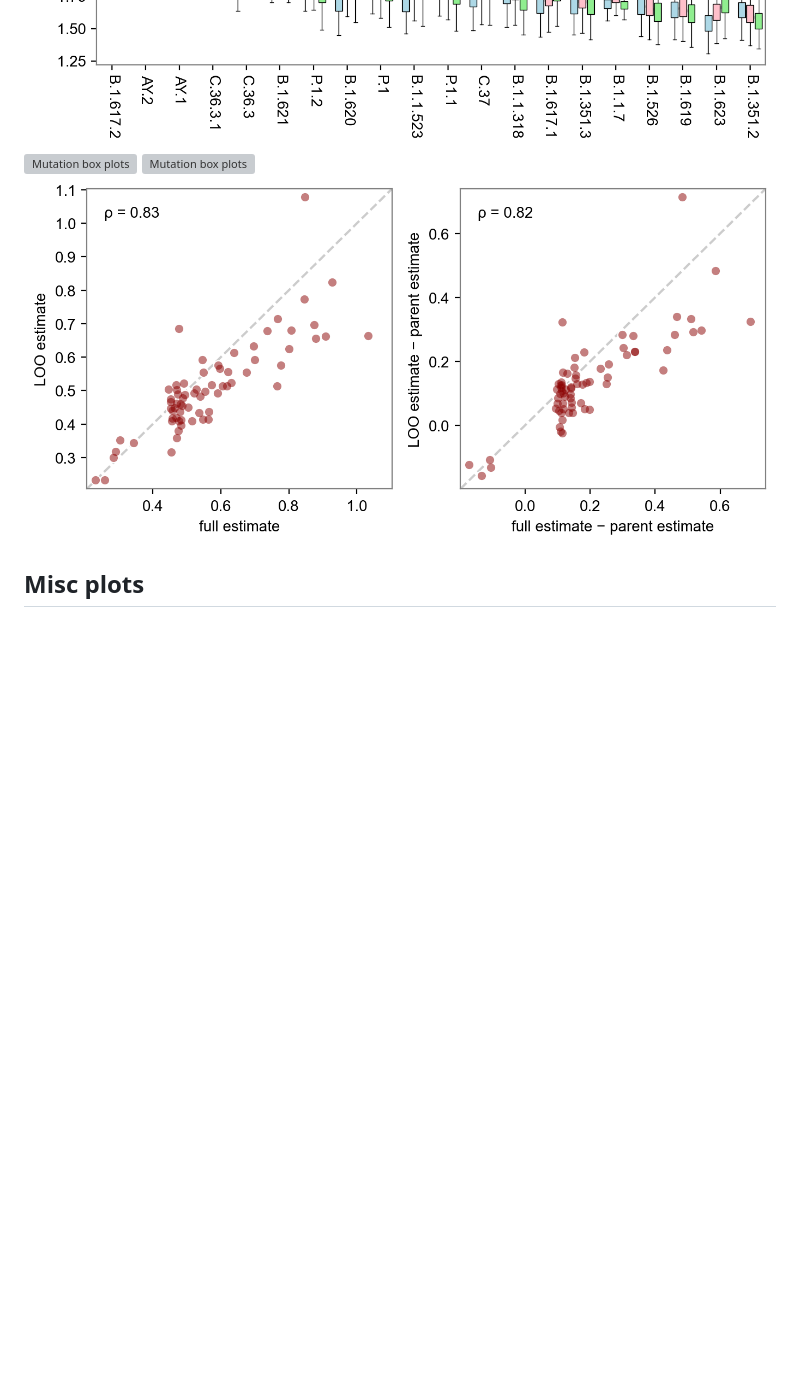
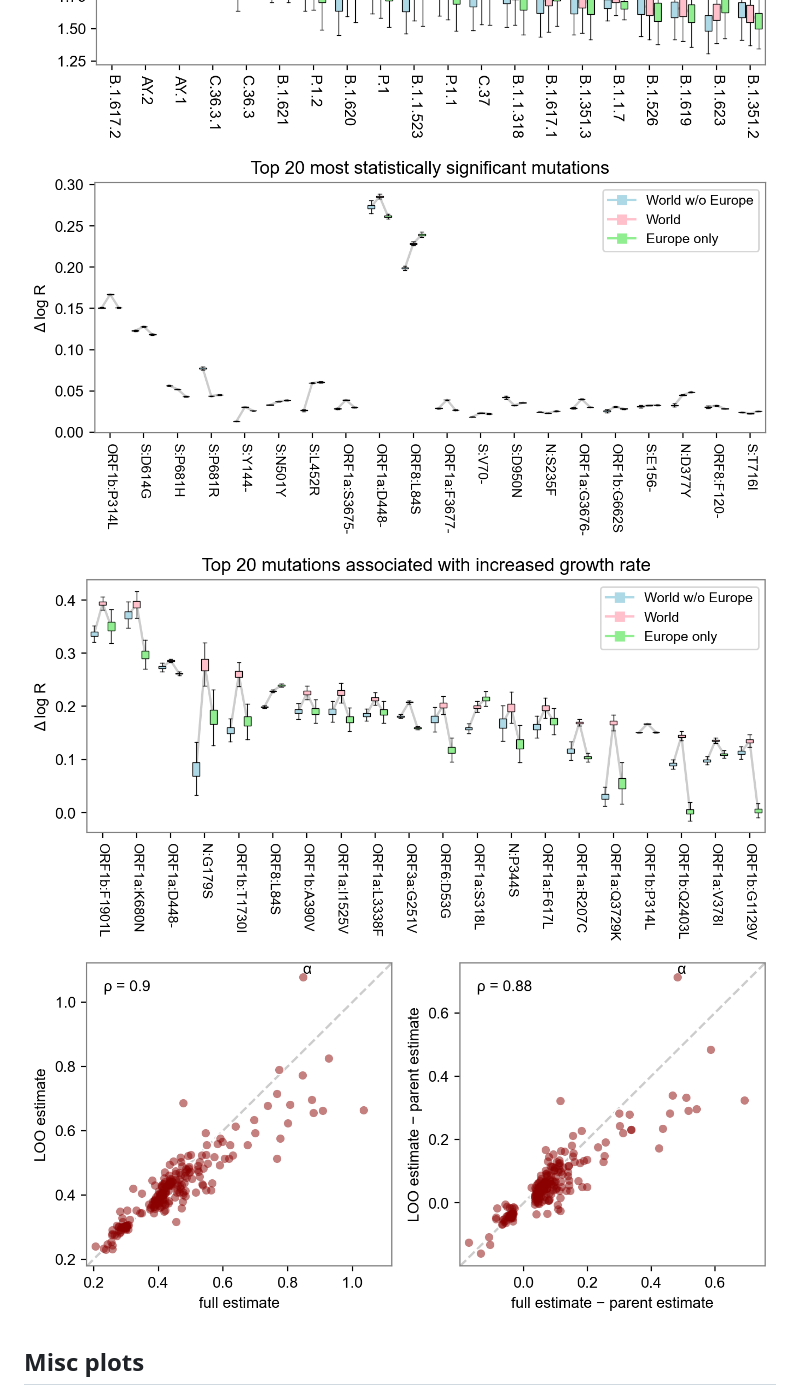
Before and after one commit to broadinstitute/pyro-cov, a Markdown page: paper/README.md, the part around the change. Rendered like a GitHub page; pictures changed too: paper/lineage_prediction.png; blank space fills up the shorter version; grey boxes are pictures that could not be loaded.

```diff
--- a/paper/README.md
+++ b/paper/README.md
@@ -32,8 +32,8 @@ The following plots assess robustness via 2-fold crossvalidation, splitting data
 ![Lineage correlation](lineage_agreement.png)
 ![Mutation correlation](mutation_agreement.png)
 ![Lineage box plots](strain_europe_boxplot.png)
-![Mutation box plots](mutation_europe_boxplot_s.png)
-![Mutation box plots](mutation_europe_boxplot_t.png)
+![Mutation box plots](mutation_europe_boxplot_rankby_s.png)
+![Mutation box plots](mutation_europe_boxplot_rankby_t.png)
 ![Lineage prediction](lineage_prediction.png)
 
 ## Misc plots
```
Also changed, not shown: 4 other files.
